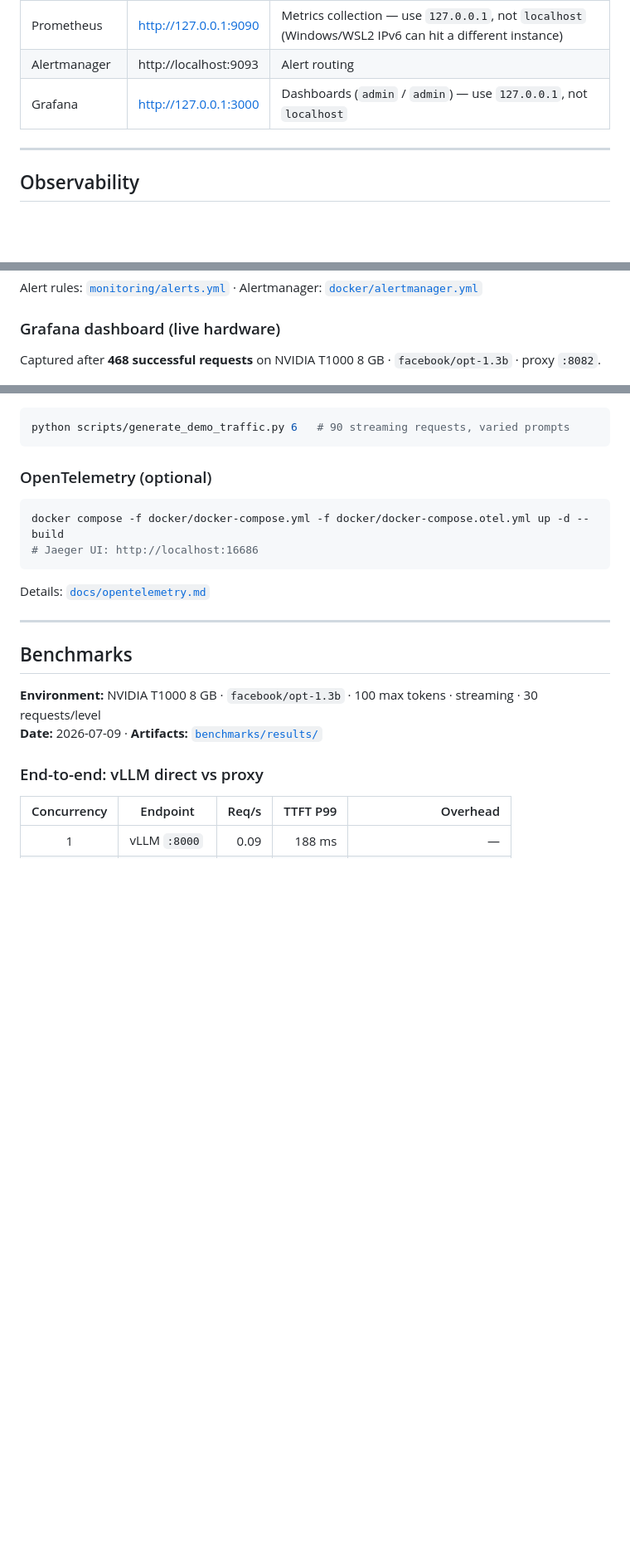
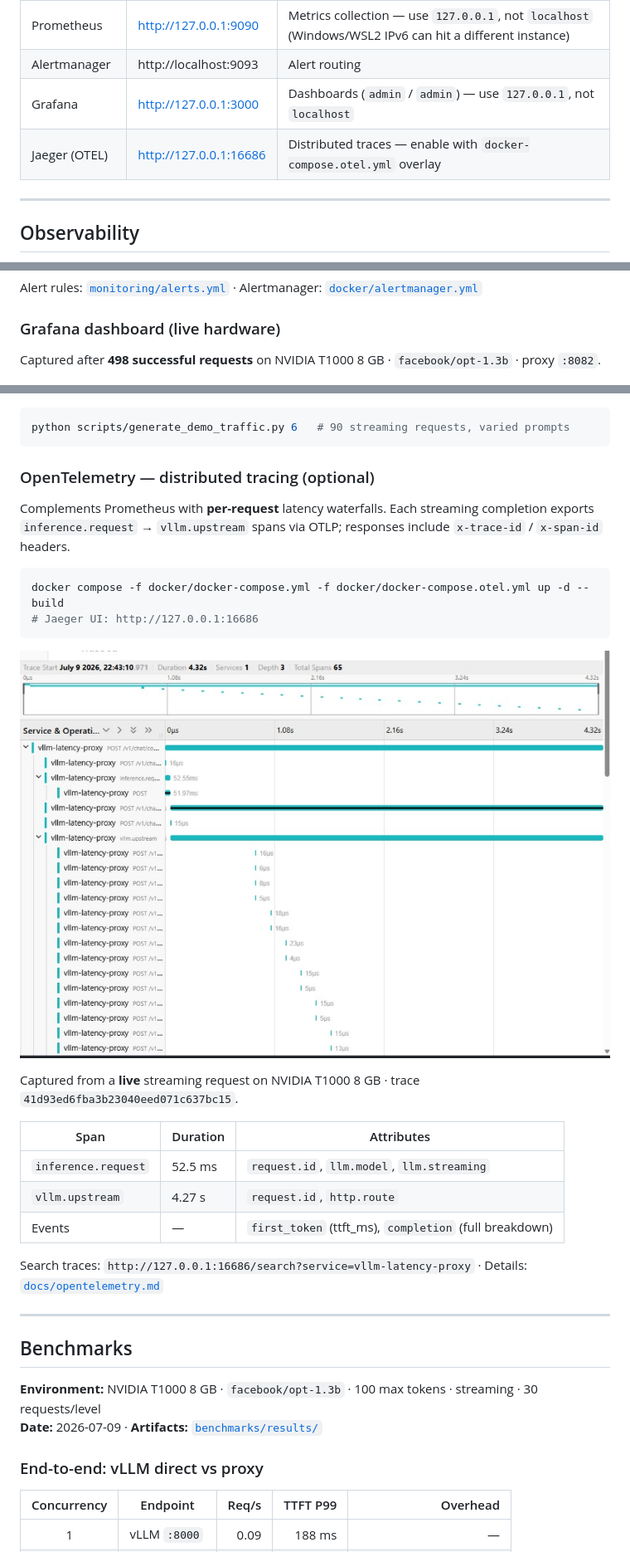
Before and after one commit to ArchanaChetan07/ai-inference-observability-platform, a Markdown page: README.md, 3 parts joined by grey strips. Shown at 83% size. Drawn GitHub-style; pictures changed too: docs/images/jaeger-inference-trace.png (added); blank space fills up the shorter version.

Commit message:
Docs: add live Jaeger trace screenshot to README.
Embed OpenTelemetry waterfall evidence from a real T1000 streaming request and document Jaeger at 127.0.0.1:16686.

Co-authored-by: Cursor <cursoragent@cursor.com>

````diff
--- a/README.md
+++ b/README.md
@@ -284,6 +284,7 @@ curl -N http://localhost:8082/v1/chat/completions \
 | Prometheus | http://127.0.0.1:9090 | Metrics collection — use `127.0.0.1`, not `localhost` (Windows/WSL2 IPv6 can hit a different instance) |
 | Alertmanager | http://localhost:9093 | Alert routing |
 | Grafana | http://127.0.0.1:3000 | Dashboards (`admin` / `admin`) — use `127.0.0.1`, not `localhost` |
+| Jaeger (OTEL) | http://127.0.0.1:16686 | Distributed traces — enable with `docker-compose.otel.yml` overlay |
 
 ---
 
@@ -319,7 +320,7 @@ Alert rules: [`monitoring/alerts.yml`](monitoring/alerts.yml) · Alertmanager: [
 
 ### Grafana dashboard (live hardware)
 
-Captured after **468 successful requests** on NVIDIA T1000 8 GB · `facebook/opt-1.3b` · proxy `:8082`.
+Captured after **498 successful requests** on NVIDIA T1000 8 GB · `facebook/opt-1.3b` · proxy `:8082`.
 
 ![Grafana dashboard: TTFT p50/p95/p99, TBT p50/p99, requests/sec (200/400/started), active requests, and E2E latency p99 — live traffic on NVIDIA T1000 8 GB over ~1 hour](docs/images/grafana-latency-dashboard.png)
 
@@ -331,14 +332,26 @@ Generate demo traffic for recruiters / reviewers:
 python scripts/generate_demo_traffic.py 6   # 90 streaming requests, varied prompts
 ```
 
-### OpenTelemetry (optional)
+### OpenTelemetry — distributed tracing (optional)
+
+Complements Prometheus with **per-request** latency waterfalls. Each streaming completion exports `inference.request` → `vllm.upstream` spans via OTLP; responses include `x-trace-id` / `x-span-id` headers.
 
 ```bash
 docker compose -f docker/docker-compose.yml -f docker/docker-compose.otel.yml up -d --build
-# Jaeger UI: http://localhost:16686
+# Jaeger UI: http://127.0.0.1:16686
 ```
 
-Details: [`docs/opentelemetry.md`](docs/opentelemetry.md)
+![Jaeger trace: vllm-latency-proxy POST /v1/chat/completions — 4.32s duration, 65 spans, inference.request (52.5 ms) with nested vllm.upstream (4.27s) showing per-token streaming on NVIDIA T1000 8 GB](docs/images/jaeger-inference-trace.png)
+
+Captured from a **live** streaming request on NVIDIA T1000 8 GB · trace `41d93ed6fba3b23040eed071c637bc15`.
+
+| Span | Duration | Attributes |
+|------|----------|------------|
+| `inference.request` | 52.5 ms | `request.id`, `llm.model`, `llm.streaming` |
+| `vllm.upstream` | 4.27 s | `request.id`, `http.route` |
+| Events | — | `first_token` (ttft_ms), `completion` (full breakdown) |
+
+Search traces: `http://127.0.0.1:16686/search?service=vllm-latency-proxy` · Details: [`docs/opentelemetry.md`](docs/opentelemetry.md)
 
 ---
 
````
Also changed, not shown: docs/opentelemetry.md (+3 -1 lines).
